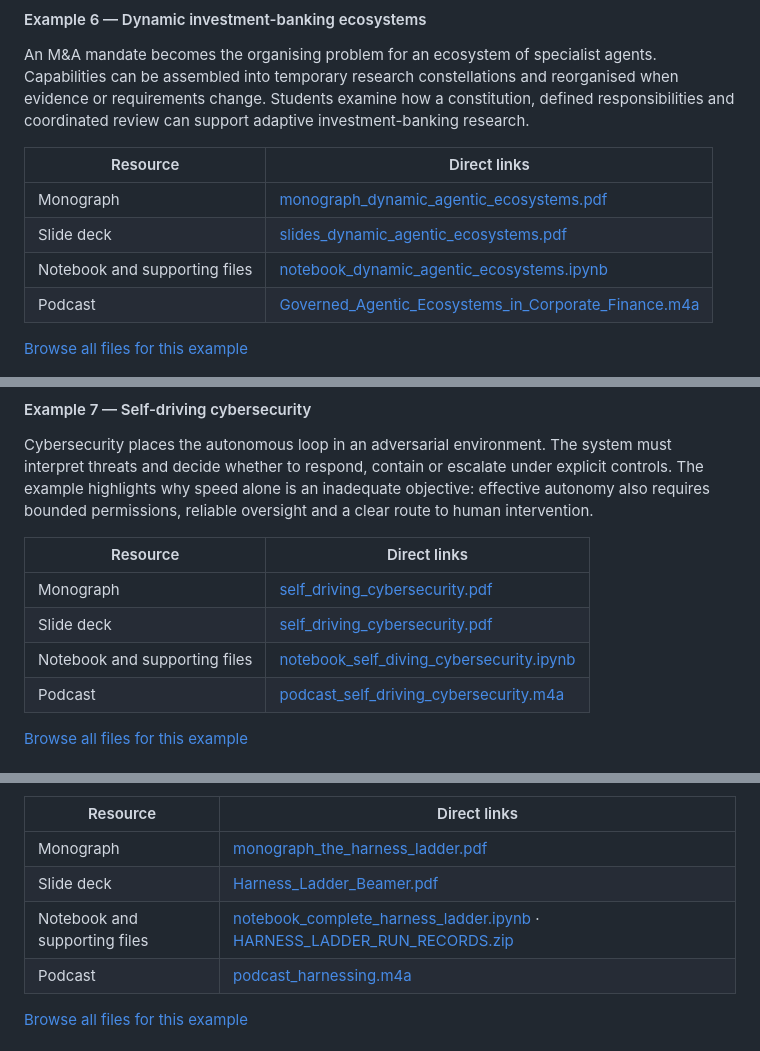
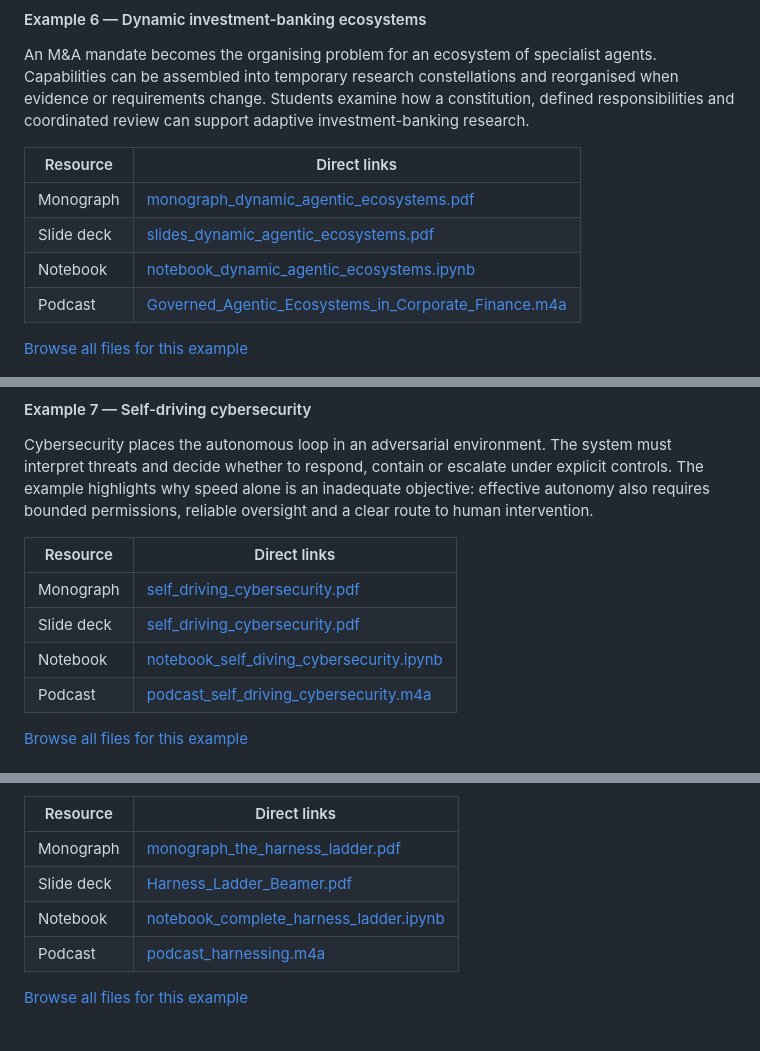
Before and after one commit to alexdibol/ai_michaelmas_2027, a Markdown page: README.md, 3 parts joined by grey strips. Drawn GitHub-style.

```diff
--- a/README.md
+++ b/README.md
@@ -152,7 +152,7 @@ An M&A mandate becomes the organising problem for an ecosystem of specialist age
 | --- | --- |
 | Monograph | [monograph_dynamic_agentic_ecosystems.pdf](https://drive.google.com/file/d/1Fk5KT1Sj3gHpCOQ5O0CqDWI5m1hsIMAP/view?usp=drivesdk) |
 | Slide deck | [slides_dynamic_agentic_ecosystems.pdf](https://drive.google.com/file/d/1GjfxBWOH-U1xegf8OIFv5BGODva6RwVE/view?usp=drivesdk) |
-| Notebook and supporting files | [notebook_dynamic_agentic_ecosystems.ipynb](https://drive.google.com/file/d/1f8IydOPjVv9geQTlsUWa31442L1cZE7b/view?usp=drivesdk) |
+| Notebook | [notebook_dynamic_agentic_ecosystems.ipynb](https://drive.google.com/file/d/1f8IydOPjVv9geQTlsUWa31442L1cZE7b/view?usp=drivesdk) |
 | Podcast | [Governed_Agentic_Ecosystems_in_Corporate_Finance.m4a](https://drive.google.com/file/d/1AhIxgTCwBZRWBnWVrlJ1pEpQQ60xuoSh/view?usp=drivesdk) |
 
 [Browse all files for this example](https://drive.google.com/drive/folders/14xpOM_qgsO7SHJ0cru8xRD-UejFhiLaW)
@@ -165,7 +165,7 @@ Cybersecurity places the autonomous loop in an adversarial environment. The syst
 | --- | --- |
 | Monograph | [self_driving_cybersecurity.pdf](https://drive.google.com/file/d/1FX07it_JarncICExepapULK19hzJAO31/view?usp=drivesdk) |
 | Slide deck | [self_driving_cybersecurity.pdf](https://drive.google.com/file/d/1P-kaSxTMCI5mGG6yJcT2U5yj_PKW-Ic4/view?usp=drivesdk) |
-| Notebook and supporting files | [notebook_self_diving_cybersecurity.ipynb](https://drive.google.com/file/d/1e28K61PCOLoQEJ9FdJs49AZLV7ziGYEo/view?usp=drivesdk) |
+| Notebook | [notebook_self_diving_cybersecurity.ipynb](https://drive.google.com/file/d/1e28K61PCOLoQEJ9FdJs49AZLV7ziGYEo/view?usp=drivesdk) |
 | Podcast | [podcast_self_driving_cybersecurity.m4a](https://drive.google.com/file/d/1xyEhsKL8yJK1bW2ZWHsIu71Pabhs4Ye2/view?usp=drivesdk) |
 
 [Browse all files for this example](https://drive.google.com/drive/folders/1WM2XLsVNMGtHCwWaNV0y5_5L7m5yQ3Ib)
@@ -180,7 +180,7 @@ The Harness Ladder integrates six experiments into one course example: accountin
 | --- | --- |
 | Monograph | [monograph_the_harness_ladder.pdf](https://drive.google.com/file/d/1m60erXjk2OTCd_jZO9cYXqF9iXk3owdW/view?usp=drivesdk) |
 | Slide deck | [Harness_Ladder_Beamer.pdf](https://drive.google.com/file/d/1aB0pMl1kMQGFFtOA9jD8whzE8pyb_ipw/view?usp=drivesdk) |
-| Notebook and supporting files | [notebook_complete_harness_ladder.ipynb](https://drive.google.com/file/d/18io5fpAl6nUqZHzymPeK3iscODfJlz8t/view?usp=drivesdk) · [HARNESS_LADDER_RUN_RECORDS.zip](https://drive.google.com/file/d/1RpDfJWxV0qCu0tynSwfpj4NsSwSU3IXA/view?usp=drivesdk) |
+| Notebook | [notebook_complete_harness_ladder.ipynb](https://drive.google.com/file/d/18io5fpAl6nUqZHzymPeK3iscODfJlz8t/view?usp=drivesdk) |
 | Podcast | [podcast_harnessing.m4a](https://drive.google.com/file/d/1RznsuCpac4F1AaguzT_3C_Vf6v8exP_r/view?usp=drivesdk) |
 
 [Browse all files for this example](https://drive.google.com/drive/folders/10Ajx9xA7XJGZIPoAsWQM5ICni-3bNug-)
```
Also changed, not shown: other parts of README.md (+18 -18 lines).
